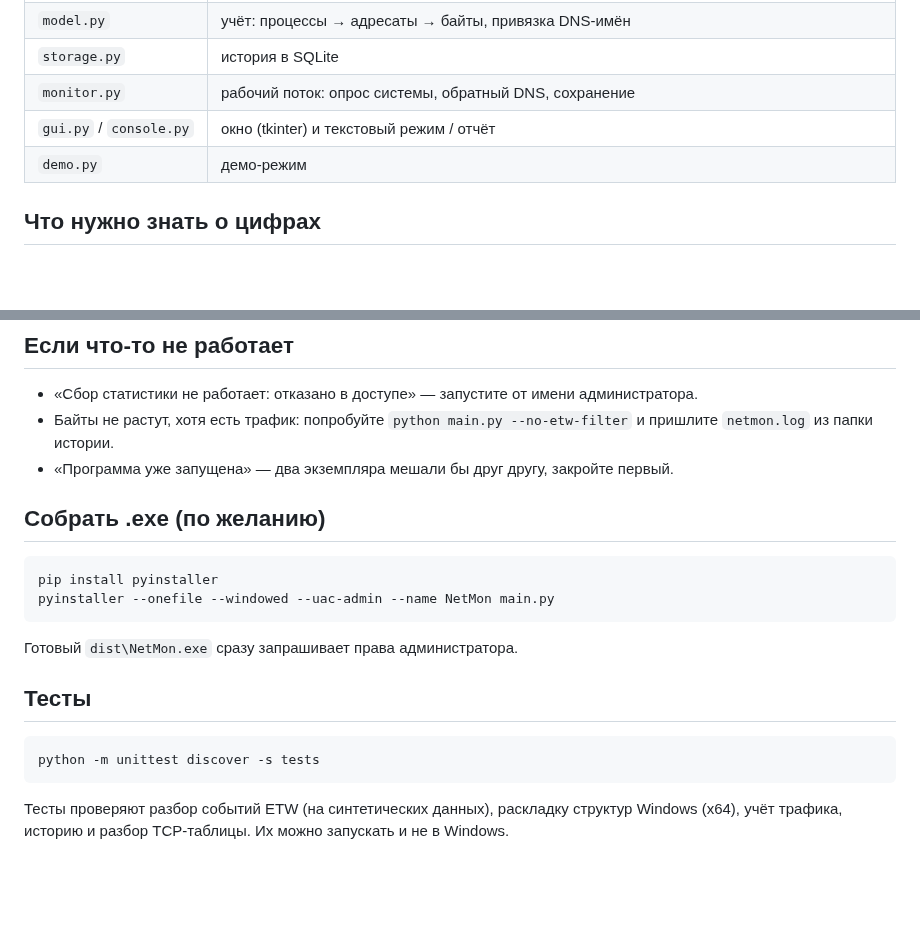
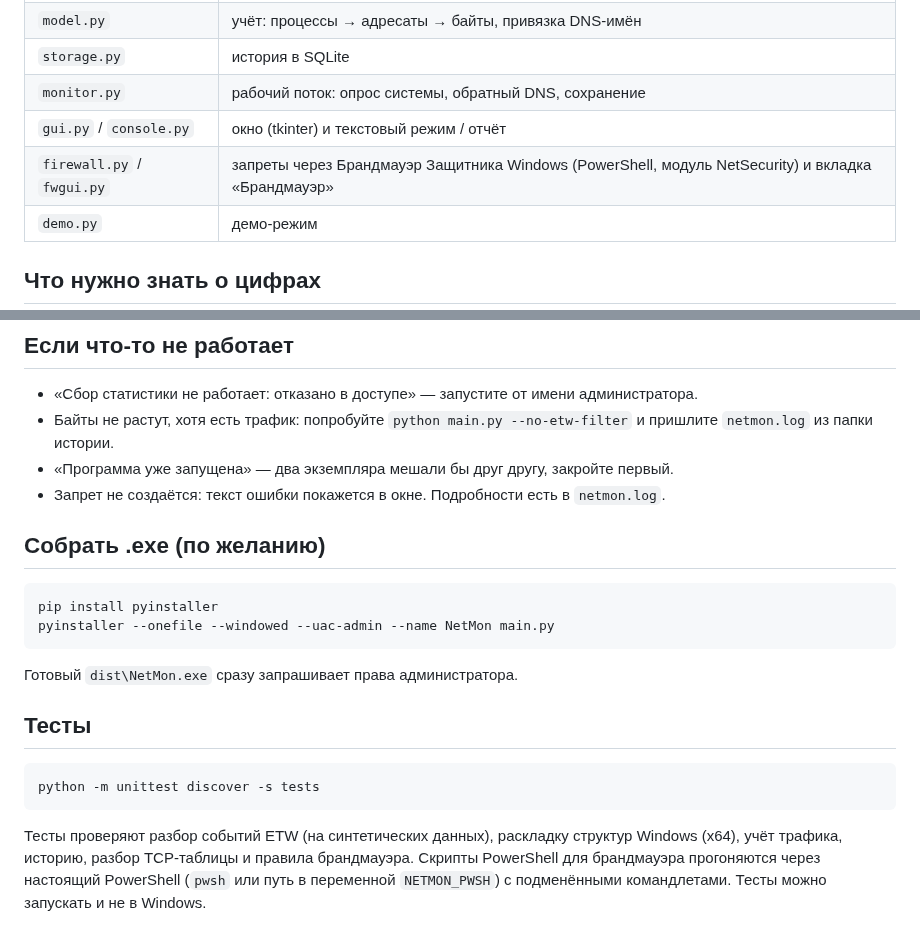
Before and after one commit to orlasefrederic-lang/Lab, a Markdown page: netmon/README.md, 2 parts joined by grey strips. Drawn GitHub-style; blank space fills up the shorter version.

````diff
--- a/netmon/README.md
+++ b/netmon/README.md
@@ -100,6 +149,7 @@ python main.py --help              :: все параметры
 | `storage.py` | история в SQLite |
 | `monitor.py` | рабочий поток: опрос системы, обратный DNS, сохранение |
 | `gui.py` / `console.py` | окно (tkinter) и текстовый режим / отчёт |
+| `firewall.py` / `fwgui.py` | запреты через Брандмауэр Защитника Windows (PowerShell, модуль NetSecurity) и вкладка «Брандмауэр» |
 | `demo.py` | демо-режим |
 
 ## Что нужно знать о цифрах
@@ -123,6 +173,7 @@ python main.py --help              :: все параметры
 - Байты не растут, хотя есть трафик: попробуйте `python main.py --no-etw-filter` и пришлите
   `netmon.log` из папки истории.
 - «Программа уже запущена» — два экземпляра мешали бы друг другу, закройте первый.
+- Запрет не создаётся: текст ошибки покажется в окне. Подробности есть в `netmon.log`.
 
 ## Собрать .exe (по желанию)
 
@@ -140,4 +191,7 @@ python -m unittest discover -s tests
 ```
 
 Тесты проверяют разбор событий ETW (на синтетических данных), раскладку структур
-Windows (x64), учёт трафика, историю и разбор TCP-таблицы. Их можно запускать и не в Windows.
+Windows (x64), учёт трафика, историю, разбор TCP-таблицы и правила брандмауэра.
+Скрипты PowerShell для брандмауэра прогоняются через настоящий PowerShell
+(`pwsh` или путь в переменной `NETMON_PWSH`) с подменёнными командлетами.
+Тесты можно запускать и не в Windows.
````
Also changed, not shown: other parts of netmon/README.md (+56 -7 lines), netmon/docs/screenshot-demo.png, netmon/docs/screenshot-firewall.png (added), 8 other files.
